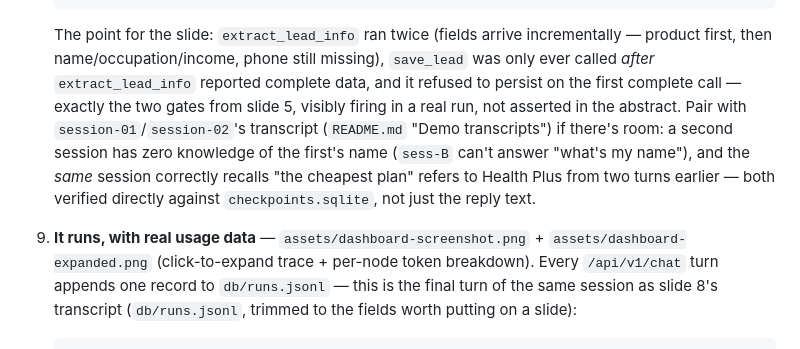
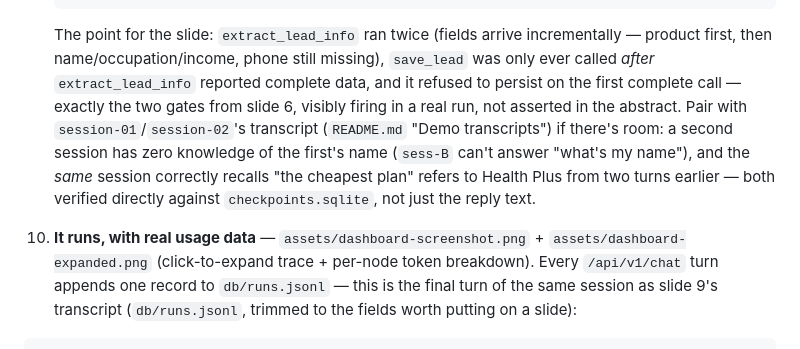
Before and after one commit to narusrn/insurex-sales-agent, a Markdown page: DECK_GUIDELINE.md, the part around one of its changes. Drawn GitHub-style.

````diff
--- a/DECK_GUIDELINE.md
+++ b/DECK_GUIDELINE.md
@@ -139,7 +152,7 @@ written later, update these citations to point at it.
    incrementally — product first, then name/occupation/income, phone still
    missing), `save_lead` was only ever called *after* `extract_lead_info`
    reported complete data, and it refused to persist on the first complete
-   call — exactly the two gates from slide 5, visibly firing in a real run,
+   call — exactly the two gates from slide 6, visibly firing in a real run,
    not asserted in the abstract. Pair with `session-01`/`session-02`'s
    transcript (`README.md` "Demo transcripts") if there's room: a second
    session has zero knowledge of the first's name (`sess-B` can't answer
@@ -147,10 +160,10 @@ written later, update these citations to point at it.
    plan" refers to Health Plus from two turns earlier — both verified
    directly against `checkpoints.sqlite`, not just the reply text.
 
-9. **It runs, with real usage data** — `assets/dashboard-screenshot.png` +
+10. **It runs, with real usage data** — `assets/dashboard-screenshot.png` +
    `assets/dashboard-expanded.png` (click-to-expand trace + per-node token
    breakdown). Every `/api/v1/chat` turn appends one record to
-   `db/runs.jsonl` — this is the final turn of the same session as slide 8's
+   `db/runs.jsonl` — this is the final turn of the same session as slide 9's
    transcript (`db/runs.jsonl`, trimmed to the fields worth putting on a
    slide):
    ```json
````
Also changed, not shown: other parts of DECK_GUIDELINE.md (+32 -18 lines), assets/example system design'.jpg (added).
